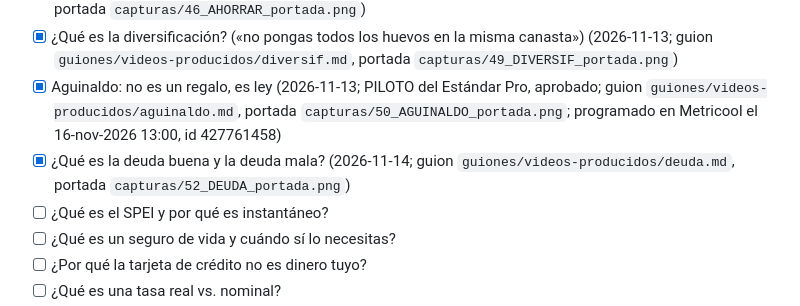
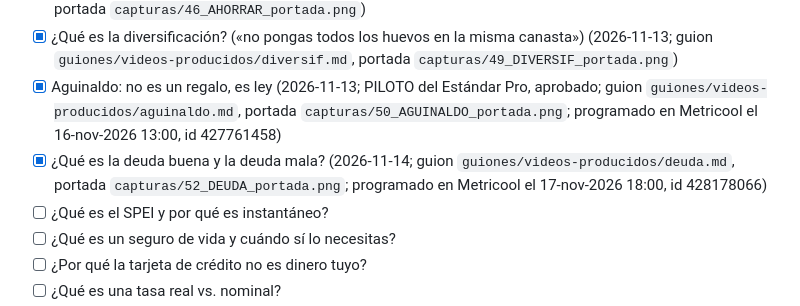
Before and after one commit to neomax4000/Helloword, a Markdown page: cola-videos.md, the part around the change. Rendered like a GitHub page.

Commit message:
Cola: deuda programada en Metricool
Co-Authored-By: Claude Sonnet 5.5 <noreply@anthropic.com>
Claude-Session: https://claude.ai/code/session_011yrhm5KL3fCVGwqaprTcJK

```diff
--- a/cola-videos.md
+++ b/cola-videos.md
@@ -46,7 +46,7 @@ Los títulos de abajo son el TEMA, no el gancho: el gancho se reescribe como dat
 - [x] ¿Qué diferencia hay entre ahorrar e invertir? (2026-11-12; guion `guiones/videos-producidos/ahorrar.md`, portada `capturas/46_AHORRAR_portada.png`)
 - [x] ¿Qué es la diversificación? («no pongas todos los huevos en la misma canasta») (2026-11-13; guion `guiones/videos-producidos/diversif.md`, portada `capturas/49_DIVERSIF_portada.png`)
 - [x] Aguinaldo: no es un regalo, es ley (2026-11-13; PILOTO del Estándar Pro, aprobado; guion `guiones/videos-producidos/aguinaldo.md`, portada `capturas/50_AGUINALDO_portada.png`; programado en Metricool el 16-nov-2026 13:00, id 427761458)
-- [x] ¿Qué es la deuda buena y la deuda mala? (2026-11-14; guion `guiones/videos-producidos/deuda.md`, portada `capturas/52_DEUDA_portada.png`)
+- [x] ¿Qué es la deuda buena y la deuda mala? (2026-11-14; guion `guiones/videos-producidos/deuda.md`, portada `capturas/52_DEUDA_portada.png`; programado en Metricool el 17-nov-2026 18:00, id 428178066)
 - [ ] ¿Qué es el SPEI y por qué es instantáneo?
 - [ ] ¿Qué es un seguro de vida y cuándo sí lo necesitas?
 - [ ] ¿Por qué la tarjeta de crédito no es dinero tuyo?
```
